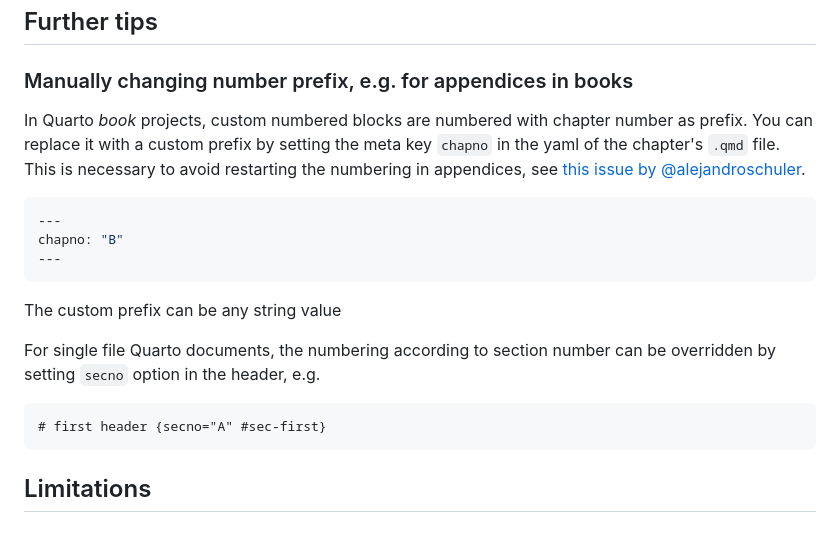
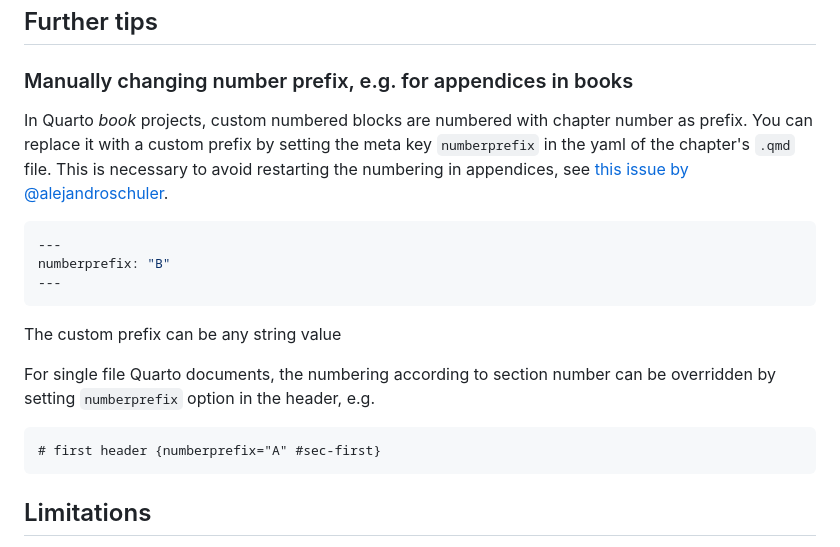
Before and after one commit to ute/custom-numbered-blocks, a Markdown page: README.md, the part around the change. Rendered like a GitHub page.

Commit message:
Update README.md
Adapt to preferred syntax (old one still works)

````diff
--- a/README.md
+++ b/README.md
@@ -117,17 +117,17 @@ Here is the source code for a (not so) minimal example: [example.qmd](https://ut
 
 ### Manually changing number prefix, e.g. for appendices in books
 
-In Quarto *book* projects, custom numbered blocks are numbered with chapter number as prefix. You can replace it with a custom prefix by setting the meta key `chapno` in the yaml of the chapter's `.qmd` file. This is necessary to avoid restarting the numbering in appendices, see [this issue by @alejandroschuler](https://github.com/ute/custom-numbered-blocks/issues/11).
+In Quarto *book* projects, custom numbered blocks are numbered with chapter number as prefix. You can replace it with a custom prefix by setting the meta key `numberprefix` in the yaml of the chapter's `.qmd` file. This is necessary to avoid restarting the numbering in appendices, see [this issue by @alejandroschuler](https://github.com/ute/custom-numbered-blocks/issues/11).
 ```yaml
 ---
-chapno: "B"
+numberprefix: "B"
 ---
 ```
 The custom prefix can be any string value
 
-For single file Quarto documents, the numbering according to section number can be overridden by setting `secno` option in the header, e.g.
+For single file Quarto documents, the numbering according to section number can be overridden by setting `numberprefix` option in the header, e.g.
 ```
-# first header {secno="A" #sec-first}
+# first header {numberprefix="A" #sec-first}
 ```
 
 ## Limitations
````
